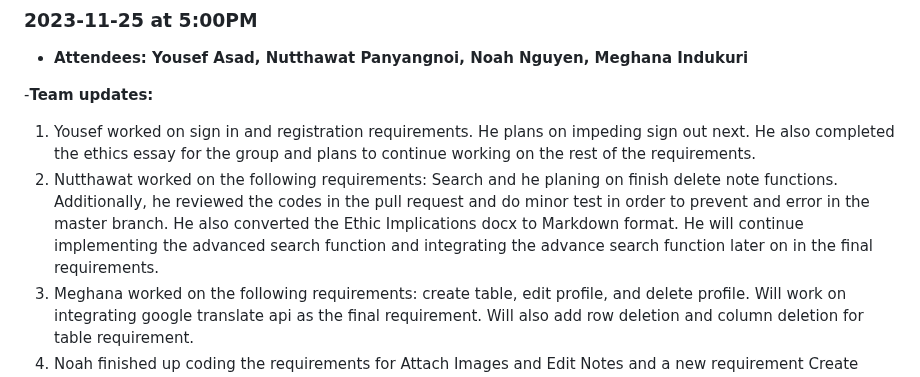
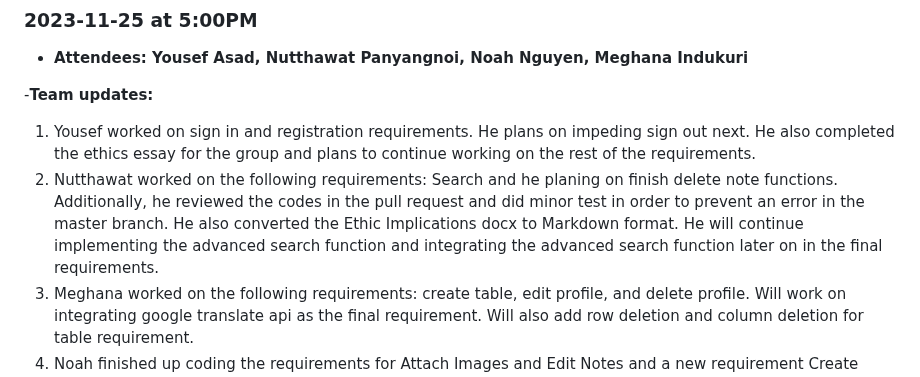
Before and after one commit to kur0neko/DesignWebsiteWithFlask, a Markdown page: meetings.md, the part around the change. Drawn GitHub-style.

```diff
--- a/meetings.md
+++ b/meetings.md
@@ -39,7 +39,7 @@ In this meeting the group discussed the comments and fixes needed for Milestone
 -**Team updates:**
 
 1. Yousef worked on sign in and registration requirements. He plans on impeding sign out next. He also completed the ethics essay for the group and plans to continue working on the rest of the requirements.
-1. Nutthawat worked on the following requirements: Search and he planing on finish delete note functions. Additionally, he reviewed the codes in the pull request and do minor test in order to prevent and error in the master branch. He also converted the Ethic Implications docx to Markdown format. He will continue implementing  the advanced search function and integrating the advance search function later on in the final requirements.
+1. Nutthawat worked on the following requirements: Search and he planing on finish delete note functions. Additionally, he reviewed the codes in the pull request and did minor test in order to prevent an error in the master branch. He also converted the Ethic Implications docx to Markdown format. He will continue implementing  the advanced search function and integrating the advanced search function later on in the final requirements.
 1. Meghana worked on the following requirements: create table, edit profile, and delete profile. Will work on integrating google translate api as the final requirement. Will also add row deletion and column deletion for table requirement.
 1. Noah finished up coding the requirements for Attach Images and Edit Notes and a new requirement Create Note. In the future, will work on interface design of the pages related to the requirements worked on.
 1. **Summary:**
```
